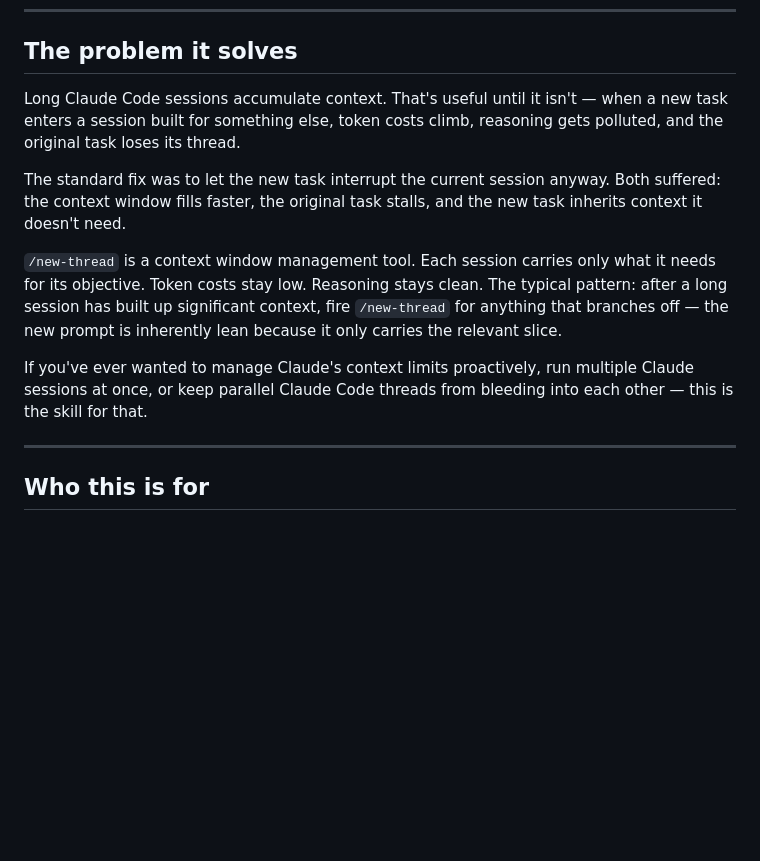
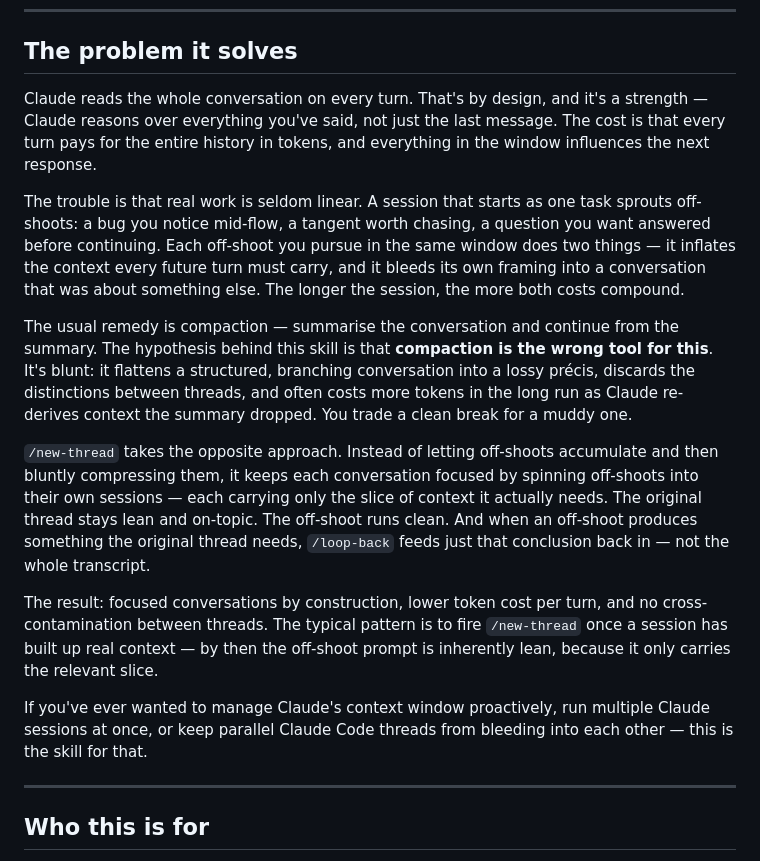
Before and after one commit to ChiefStarKid/new-thread, a Markdown page: README.md, the part around the change. Rendered like a GitHub page; blank space fills up the shorter version.

Commit message:
docs: lead problem statement with the non-linear conversation thesis and compaction critique

```diff
--- a/README.md
+++ b/README.md
@@ -22,13 +22,17 @@ When the spawned session finishes, use `/loop-back` from within it to fire the f
 
 ## The problem it solves
 
-Long Claude Code sessions accumulate context. That's useful until it isn't — when a new task enters a session built for something else, token costs climb, reasoning gets polluted, and the original task loses its thread.
+Claude reads the whole conversation on every turn. That's by design, and it's a strength — Claude reasons over everything you've said, not just the last message. The cost is that every turn pays for the entire history in tokens, and everything in the window influences the next response.
 
-The standard fix was to let the new task interrupt the current session anyway. Both suffered: the context window fills faster, the original task stalls, and the new task inherits context it doesn't need.
+The trouble is that real work is seldom linear. A session that starts as one task sprouts off-shoots: a bug you notice mid-flow, a tangent worth chasing, a question you want answered before continuing. Each off-shoot you pursue in the same window does two things — it inflates the context every future turn must carry, and it bleeds its own framing into a conversation that was about something else. The longer the session, the more both costs compound.
 
-`/new-thread` is a context window management tool. Each session carries only what it needs for its objective. Token costs stay low. Reasoning stays clean. The typical pattern: after a long session has built up significant context, fire `/new-thread` for anything that branches off — the new prompt is inherently lean because it only carries the relevant slice.
+The usual remedy is compaction — summarise the conversation and continue from the summary. The hypothesis behind this skill is that **compaction is the wrong tool for this**. It's blunt: it flattens a structured, branching conversation into a lossy précis, discards the distinctions between threads, and often costs more tokens in the long run as Claude re-derives context the summary dropped. You trade a clean break for a muddy one.
 
-If you've ever wanted to manage Claude's context limits proactively, run multiple Claude sessions at once, or keep parallel Claude Code threads from bleeding into each other — this is the skill for that.
+`/new-thread` takes the opposite approach. Instead of letting off-shoots accumulate and then bluntly compressing them, it keeps each conversation focused by spinning off-shoots into their own sessions — each carrying only the slice of context it actually needs. The original thread stays lean and on-topic. The off-shoot runs clean. And when an off-shoot produces something the original thread needs, `/loop-back` feeds just that conclusion back in — not the whole transcript.
+
+The result: focused conversations by construction, lower token cost per turn, and no cross-contamination between threads. The typical pattern is to fire `/new-thread` once a session has built up real context — by then the off-shoot prompt is inherently lean, because it only carries the relevant slice.
+
+If you've ever wanted to manage Claude's context window proactively, run multiple Claude sessions at once, or keep parallel Claude Code threads from bleeding into each other — this is the skill for that.
 
 ---
 
```
